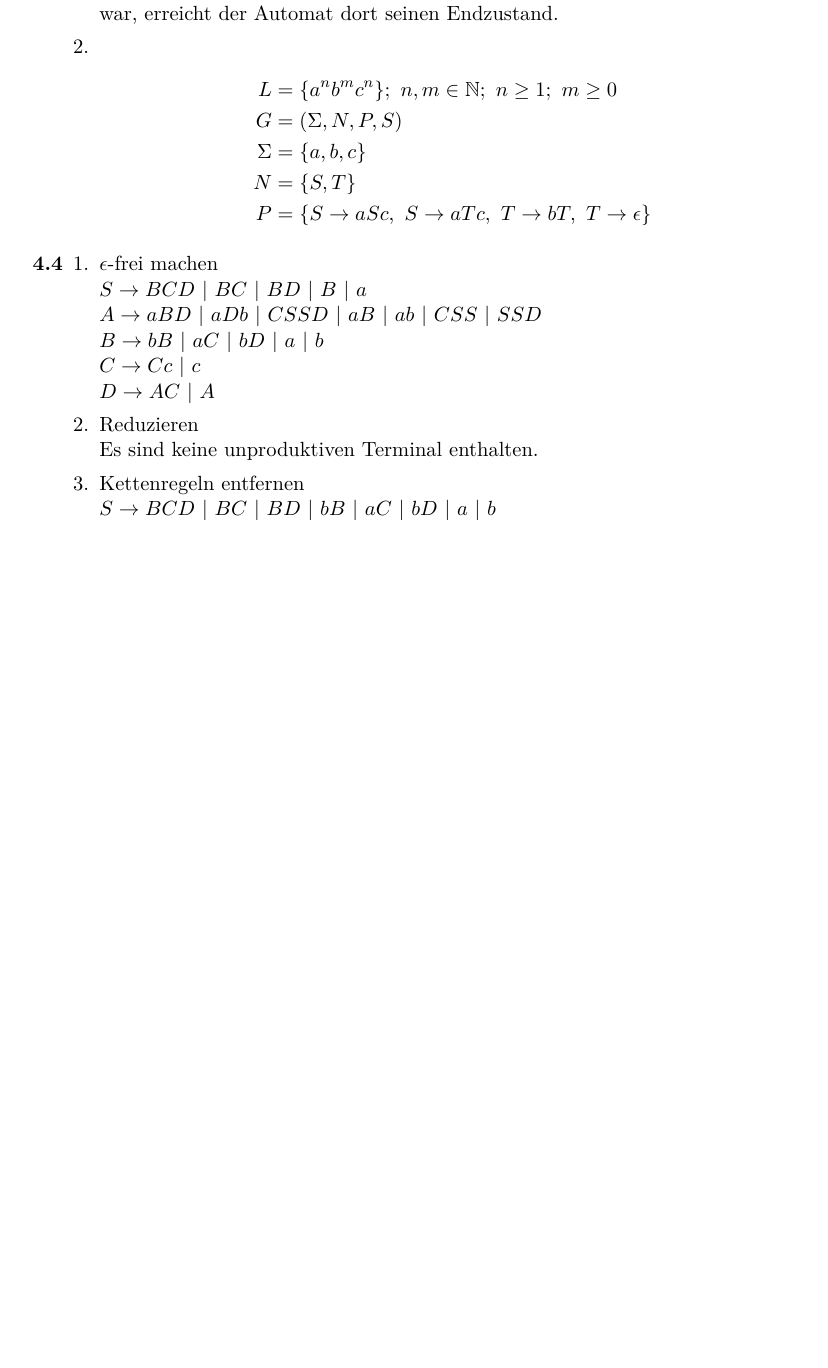
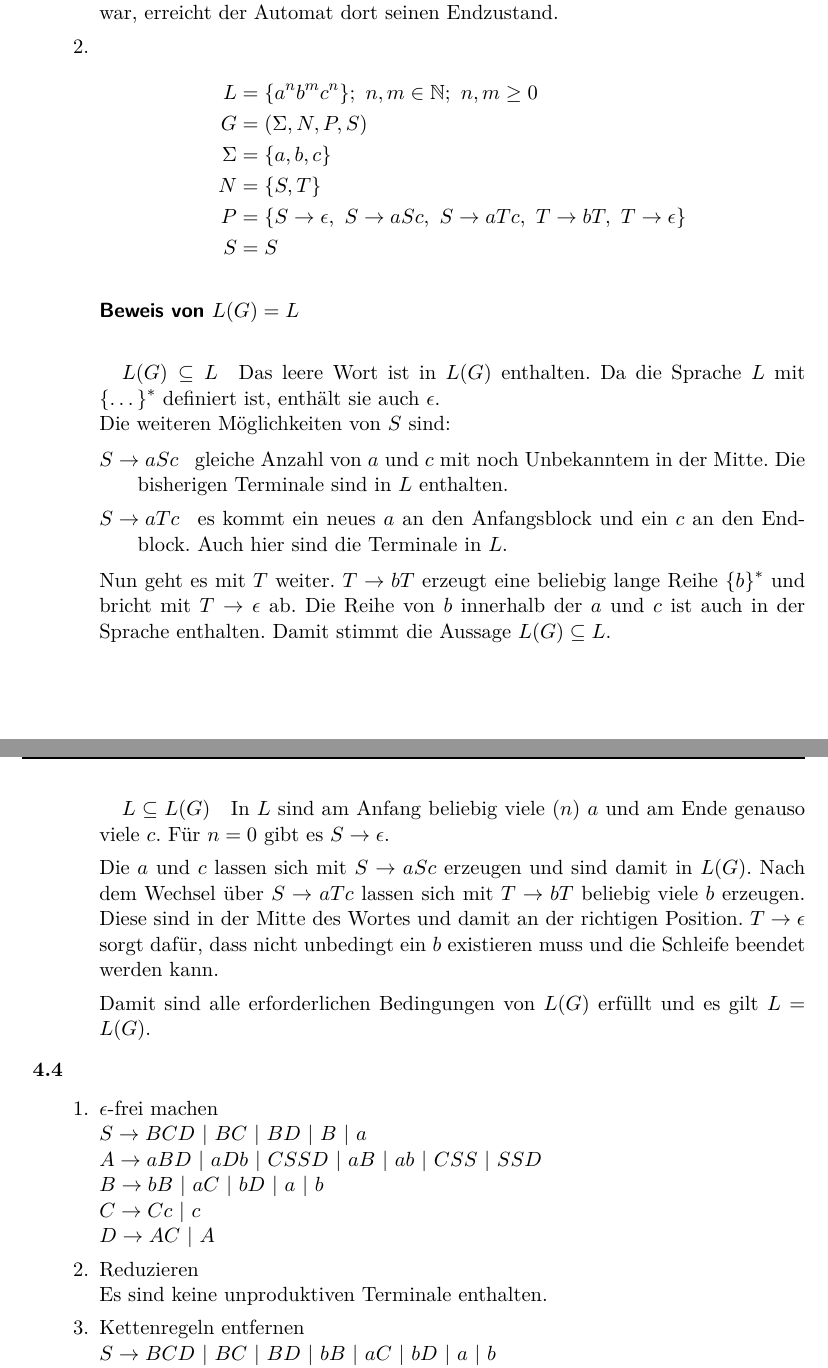
Before and after one commit to xamoeY/uni, a LaTeX document (fgi1/HW-2012-05-01.tex): part of page 1 of 2 before the commit and two parts of pages 1 and 2 of 3 after it, the two joined at a grey line, cut so that both start at the same text, the shorter picture padded with empty space. Compiled offline with pdfLaTeX; an older LaTeX class or package is replaced by its successor.

Commit message:
Aufgabe 4.3 fertig.

```diff
--- a/fgi1/HW-2012-05-01.tex
+++ b/fgi1/HW-2012-05-01.tex
@@ -58,24 +58,56 @@ Das Schlusszeichen $\bot$ wird mit dem letzten $\epsilon$-Übergang zu $q_2$ aus
 
 \item
 \begin{align*}
- L &= \{a^n b^m c^n\};\ n,m\in\mathbb{N};\ n\geq 1;\ m\geq 0\\
+ L &= \{a^n b^m c^n\};\ n,m\in\mathbb{N};\ n,m\geq 0\\
  G &= (\Sigma,N,P,S)\\
  \Sigma &= \{a,b,c\}\\ %Muss hier auch das \epsilon auftauchen?
  N &= \{S,T\}\\
  P &= \{
+   S\to \epsilon,\
    S\to aSc,\
    S\to aTc,\
    T\to bT,\
    T\to \epsilon
- \}
+ \}\\
+ S &= S
 \end{align*}
 
-% TODO Der Inklusionsbeweis fehlt noch.
+\paragraph{Beweis von $L(G)=L$}
+
+\subparagraph{$L(G)\subseteq L$}
+
+Das leere Wort ist in $L(G)$ enthalten. Da die Sprache $L$ mit $\{\dots\}^*$ definiert ist, enthält sie auch $\epsilon$. \\
+Die weiteren Möglichkeiten von $S$ sind:
+
+\begin{description}
+\item[$S\to aSc$]\
+gleiche Anzahl von $a$ und $c$ mit noch Unbekanntem in der Mitte. Die bisherigen Terminale sind in $L$ enthalten.
+
+\item[$S\to aTc$]\
+es kommt ein neues $a$ an den Anfangsblock und ein $c$ an den Endblock. Auch hier sind die Terminale in $L$.
+\end{description}
+
+Nun geht es mit $T$ weiter. $T\to bT$ erzeugt eine beliebig lange Reihe $\{b\}^*$ und bricht mit $T\to \epsilon$ ab.
+Die Reihe von $b$ innerhalb der $a$ und $c$ ist auch in der Sprache enthalten. Damit stimmt die Aussage $L(G)\subseteq L$.
+
+\subparagraph{$L\subseteq L(G)$}
+
+In $L$ sind am Anfang beliebig viele ($n$) $a$ und am Ende genauso viele $c$.
+Für $n=0$ gibt es $S\to \epsilon$.
+
+Die $a$ und $c$ lassen sich mit $S\to aSc$ erzeugen und sind damit in $L(G)$.
+Nach dem Wechsel über $S\to aTc$ lassen sich mit $T\to bT$ beliebig viele $b$ erzeugen.
+Diese sind in der Mitte des Wortes und damit an der richtigen Position.
+$T\to \epsilon$ sorgt dafür, dass nicht unbedingt ein $b$ existieren muss und die Schleife beendet werden kann.
+
+Damit sind alle erforderlichen Bedingungen von $L(G)$ erfüllt und es gilt $L=L(G)$.
 
 \end{enumerate}
 
 
-\aufgabe{4.4}
+\aufgabe{4.4}\begin{description}
+              \item[]
+             \end{description}
 
 % Chomsky-Normalform.
 \begin{enumerate}[1.]
@@ -91,7 +123,7 @@ $
 
 \item
 Reduzieren \\
-Es sind keine unproduktiven Terminal enthalten.
+Es sind keine unproduktiven Terminale enthalten.
 
 \item
 Kettenregeln entfernen \\
```
